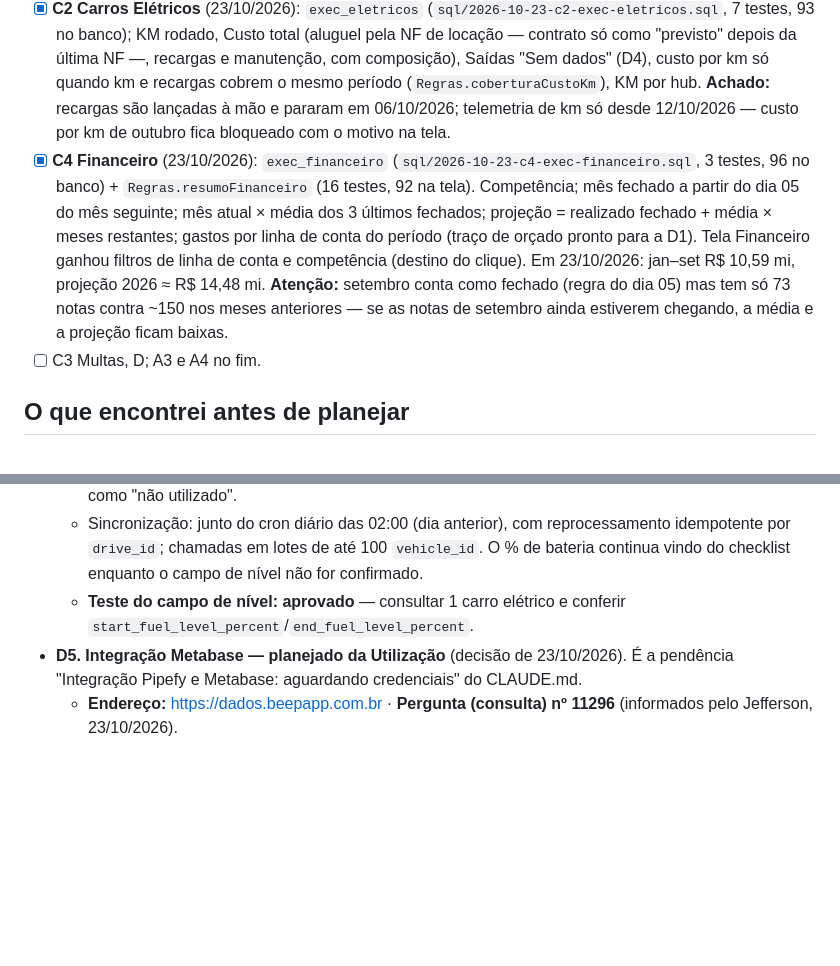
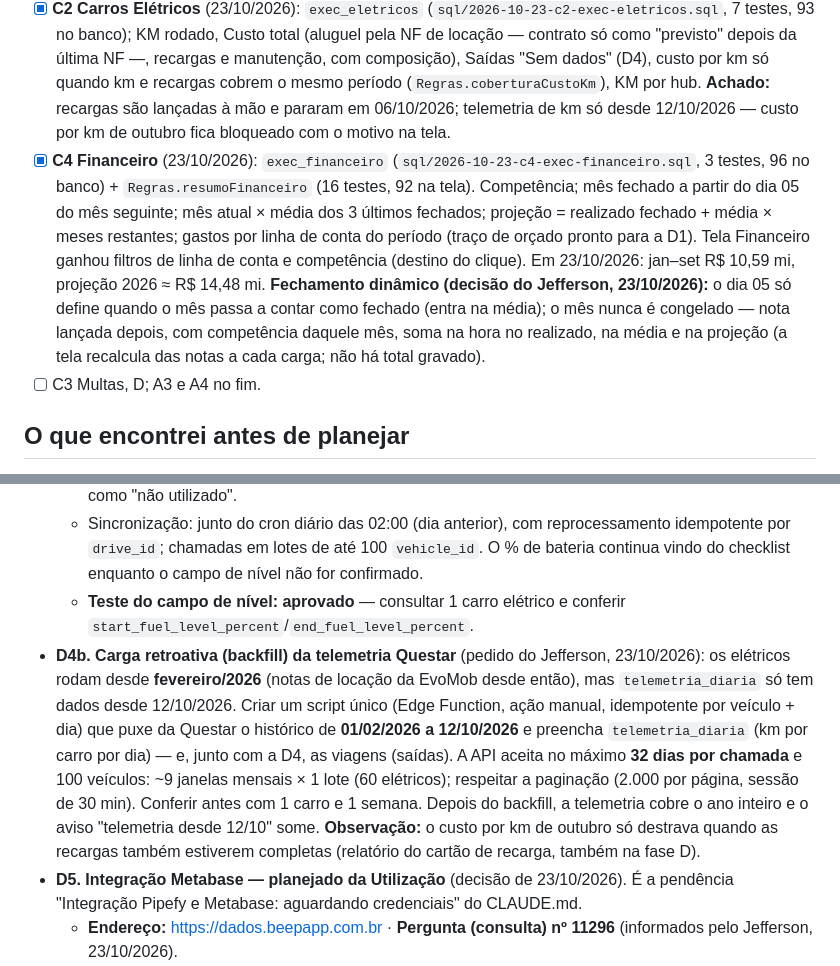
Before and after one commit to Jefferson-Sales/ferramenta-frota, a Markdown page: docs/plano.md, 2 parts joined by grey strips. GitHub-like rendering; blank space fills up the shorter version.

Commit message:
Plano: fechamento dinâmico do Financeiro e carga retroativa da telemetria Questar (fev a out/2026)
Co-Authored-By: Claude Opus 5.5 <noreply@anthropic.com>

```diff
--- a/docs/plano.md
+++ b/docs/plano.md
@@ -31,7 +31,7 @@ Criado em 23/10/2026. **Aprovado pelo Jefferson em 23/10/2026.**
 - [x] **B1** Permissão "Visão Executiva" (módulo `executivo`, só Visualizador; Admin vê) e tela base com filtros de período e hub; primeiro item do menu (23/10/2026). Edge Function `usuarios` com a trava; `Regras.podeVerExecutivo` com 7 testes. **Publicada em 23/10/2026** (função `usuarios` versão 3 + push).
 - [x] **B2/B3 + C1 Operação** (23/10/2026): drill-down `exIr` e RPCs com RLS/hub; quadrante de Operação completo.
 - [x] **C2 Carros Elétricos** (23/10/2026): `exec_eletricos` (`sql/2026-10-23-c2-exec-eletricos.sql`, 7 testes, 93 no banco); KM rodado, Custo total (aluguel pela NF de locação — contrato só como "previsto" depois da última NF —, recargas e manutenção, com composição), Saídas "Sem dados" (D4), custo por km só quando km e recargas cobrem o mesmo período (`Regras.coberturaCustoKm`), KM por hub. **Achado:** recargas são lançadas à mão e pararam em 06/10/2026; telemetria de km só desde 12/10/2026 — custo por km de outubro fica bloqueado com o motivo na tela.
-- [x] **C4 Financeiro** (23/10/2026): `exec_financeiro` (`sql/2026-10-23-c4-exec-financeiro.sql`, 3 testes, 96 no banco) + `Regras.resumoFinanceiro` (16 testes, 92 na tela). Competência; mês fechado a partir do dia 05 do mês seguinte; mês atual × média dos 3 últimos fechados; projeção = realizado fechado + média × meses restantes; gastos por linha de conta do período (traço de orçado pronto para a D1). Tela Financeiro ganhou filtros de linha de conta e competência (destino do clique). Em 23/10/2026: jan–set R$ 10,59 mi, projeção 2026 ≈ R$ 14,48 mi. **Atenção:** setembro conta como fechado (regra do dia 05) mas tem só 73 notas contra ~150 nos meses anteriores — se as notas de setembro ainda estiverem chegando, a média e a projeção ficam baixas.
+- [x] **C4 Financeiro** (23/10/2026): `exec_financeiro` (`sql/2026-10-23-c4-exec-financeiro.sql`, 3 testes, 96 no banco) + `Regras.resumoFinanceiro` (16 testes, 92 na tela). Competência; mês fechado a partir do dia 05 do mês seguinte; mês atual × média dos 3 últimos fechados; projeção = realizado fechado + média × meses restantes; gastos por linha de conta do período (traço de orçado pronto para a D1). Tela Financeiro ganhou filtros de linha de conta e competência (destino do clique). Em 23/10/2026: jan–set R$ 10,59 mi, projeção 2026 ≈ R$ 14,48 mi. **Fechamento dinâmico (decisão do Jefferson, 23/10/2026):** o dia 05 só define quando o mês passa a contar como fechado (entra na média); o mês nunca é congelado — nota lançada depois, com competência daquele mês, soma na hora no realizado, na média e na projeção (a tela recalcula das notas a cada carga; não há total gravado).
 - [ ] C3 Multas, D; A3 e A4 no fim.
 
 ## O que encontrei antes de planejar
@@ -163,6 +163,7 @@ Uma função SQL por quadrante (`exec_operacao`, `exec_financeiro`, `exec_multas
   - **Escopo: só os carros elétricos** (corrigido pelo Jefferson em 23/10/2026 — a Questar só está nos elétricos; a combustão vai pela D6). Carro sem telemetria aparece como "sem telemetria", nunca como "não utilizado".
   - Sincronização: junto do cron diário das 02:00 (dia anterior), com reprocessamento idempotente por `drive_id`; chamadas em lotes de até 100 `vehicle_id`. O % de bateria continua vindo do checklist enquanto o campo de nível não for confirmado.
   - **Teste do campo de nível: aprovado** — consultar 1 carro elétrico e conferir `start_fuel_level_percent`/`end_fuel_level_percent`.
+- **D4b. Carga retroativa (backfill) da telemetria Questar** (pedido do Jefferson, 23/10/2026): os elétricos rodam desde **fevereiro/2026** (notas de locação da EvoMob desde então), mas `telemetria_diaria` só tem dados desde 12/10/2026. Criar um script único (Edge Function, ação manual, idempotente por veículo + dia) que puxe da Questar o histórico de **01/02/2026 a 12/10/2026** e preencha `telemetria_diaria` (km por carro por dia) — e, junto com a D4, as viagens (saídas). A API aceita no máximo **32 dias por chamada** e 100 veículos: ~9 janelas mensais × 1 lote (60 elétricos); respeitar a paginação (2.000 por página, sessão de 30 min). Conferir antes com 1 carro e 1 semana. Depois do backfill, a telemetria cobre o ano inteiro e o aviso "telemetria desde 12/10" some. **Observação:** o custo por km de outubro só destrava quando as recargas também estiverem completas (relatório do cartão de recarga, também na fase D).
 - **D5.** **Integração Metabase — planejado da Utilização** (decisão de 23/10/2026). É a pendência "Integração Pipefy e Metabase: aguardando credenciais" do CLAUDE.md.
   - **Endereço:** https://dados.beepapp.com.br · **Pergunta (consulta) nº 11296** (informados pelo Jefferson, 23/10/2026).
   - **Formato da resposta:** colunas `data_visita`, `bu` e **uma coluna por hub** (ex.: Vila Olímpia, Tatuapé, Alphaville…) com o **número de rotas planejadas**. Usar só as linhas em que `bu` = **"Total do dia"**; cada coluna de hub vira uma linha (dia, hub, rotas planejadas).
```
